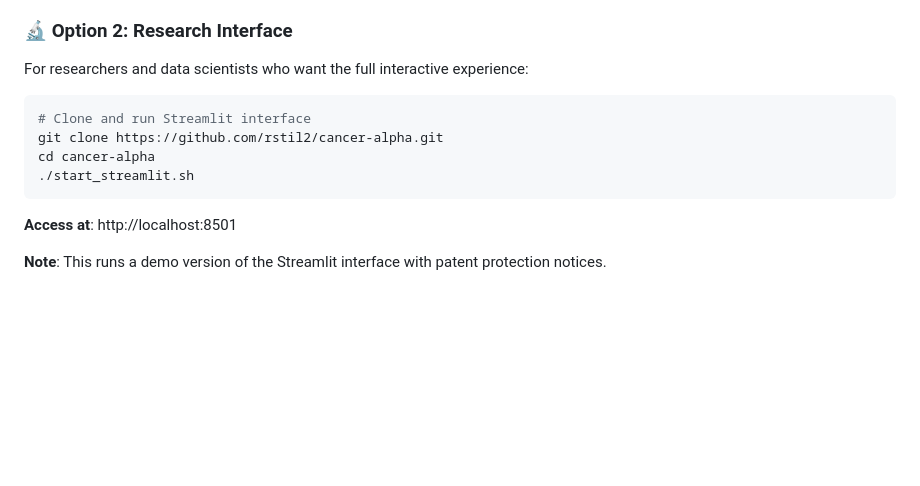
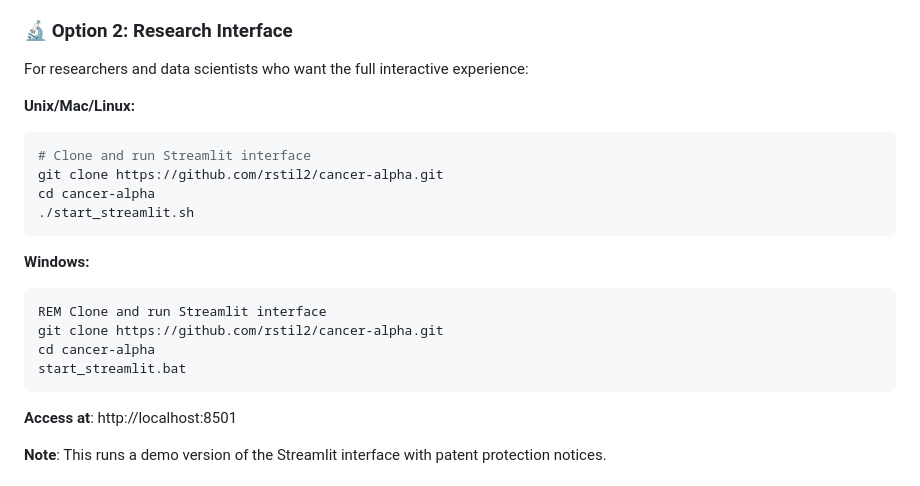
Before and after one commit to rstil2/cancer-alpha, a Markdown page: README.md, the part around the change. Drawn GitHub-style; blank space fills up the shorter version.

Commit message:
Add Windows batch file support to README
- Added start_streamlit.bat instructions for Windows users
- Updated Option 2 to show both Unix/Mac/Linux and Windows commands
- Provides complete cross-platform support for demo launch
- Ensures all available startup scripts are documented

````diff
--- a/README.md
+++ b/README.md
@@ -282,12 +282,22 @@ The demo download above is perfect for first-time users and quick testing.
 ### 🔬 **Option 2: Research Interface**
 For researchers and data scientists who want the full interactive experience:
 
+**Unix/Mac/Linux:**
 ```bash
 # Clone and run Streamlit interface
 git clone https://github.com/rstil2/cancer-alpha.git
 cd cancer-alpha
 ./start_streamlit.sh
 ```
+
+**Windows:**
+```cmd
+REM Clone and run Streamlit interface
+git clone https://github.com/rstil2/cancer-alpha.git
+cd cancer-alpha
+start_streamlit.bat
+```
+
 **Access at**: http://localhost:8501
 
 **Note**: This runs a demo version of the Streamlit interface with patent protection notices.
````
